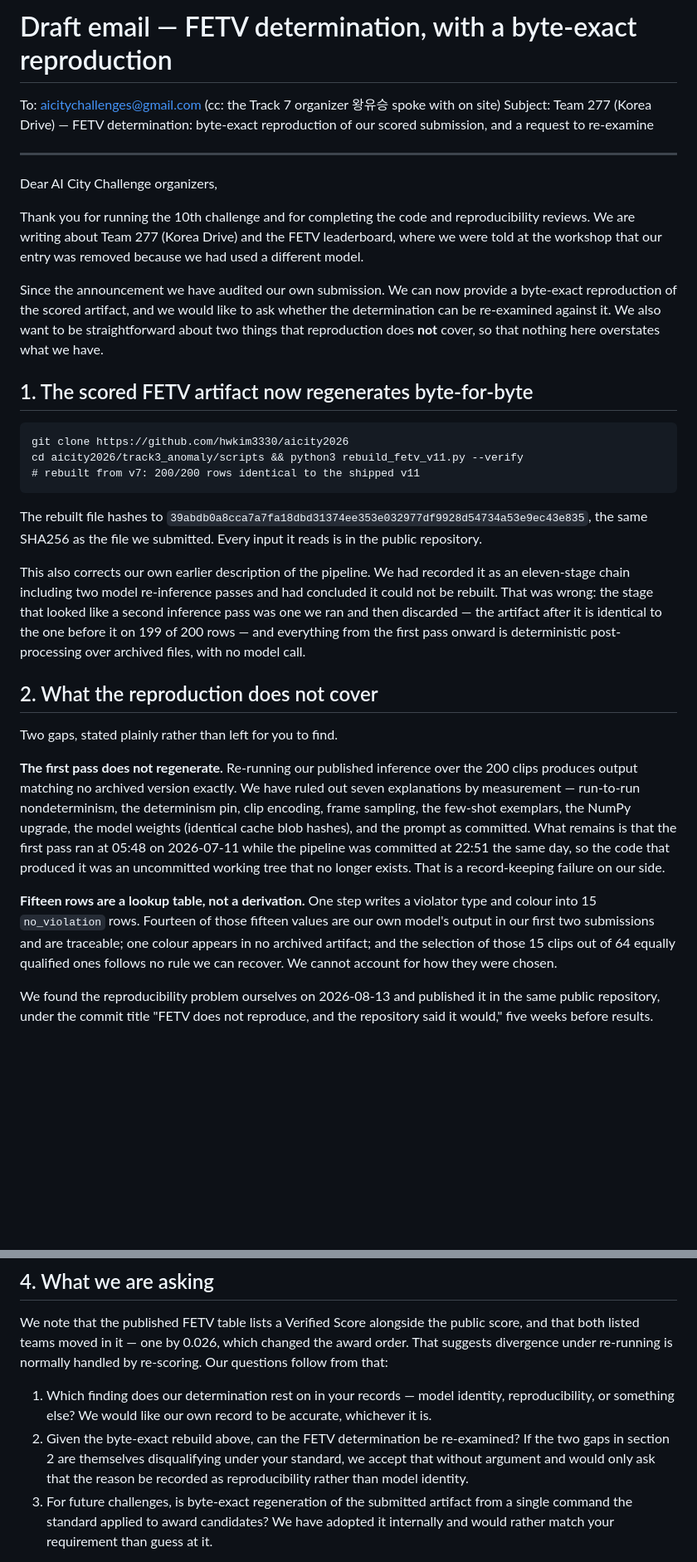
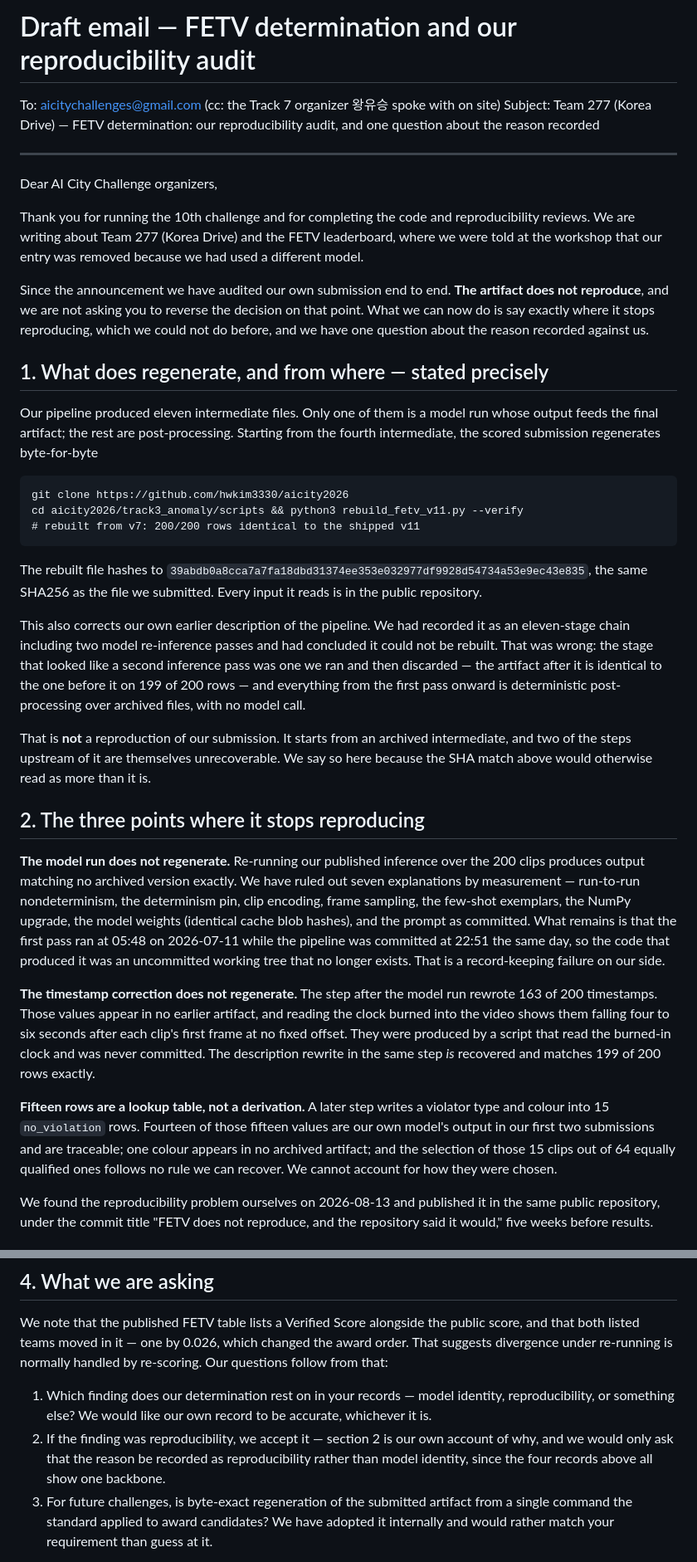
Before and after one commit to hwkim3330/aicity2026, a Markdown page: EMAIL_TO_ORGANIZERS.md, 2 parts joined by grey strips. Shown at 83% size. Drawn GitHub-style; blank space fills up the shorter version.

````diff
--- a/EMAIL_TO_ORGANIZERS.md
+++ b/EMAIL_TO_ORGANIZERS.md
@@ -1,7 +1,7 @@
-# Draft email — FETV determination, with a byte-exact reproduction
+# Draft email — FETV determination and our reproducibility audit
 
 To: aicitychallenges@gmail.com (cc: the Track 7 organizer 왕유승 spoke with on site)
-Subject: Team 277 (Korea Drive) — FETV determination: byte-exact reproduction of our scored submission, and a request to re-examine
+Subject: Team 277 (Korea Drive) — FETV determination: our reproducibility audit, and one question about the reason recorded
 
 ---
 
@@ -12,13 +12,16 @@ reviews. We are writing about Team 277 (Korea Drive) and the FETV leaderboard, w
 were told at the workshop that our entry was removed because we had used a different
 model.
 
-Since the announcement we have audited our own submission. We can now provide a
-byte-exact reproduction of the scored artifact, and we would like to ask whether the
-determination can be re-examined against it. We also want to be straightforward about
-two things that reproduction does **not** cover, so that nothing here overstates what we
-have.
+Since the announcement we have audited our own submission end to end. **The artifact
+does not reproduce**, and we are not asking you to reverse the decision on that point.
+What we can now do is say exactly where it stops reproducing, which we could not do
+before, and we have one question about the reason recorded against us.
 
-## 1. The scored FETV artifact now regenerates byte-for-byte
+## 1. What does regenerate, and from where — stated precisely
+
+Our pipeline produced eleven intermediate files. Only one of them is a model run whose
+output feeds the final artifact; the rest are post-processing. Starting from the fourth
+intermediate, the scored submission regenerates byte-for-byte
 
 ```
 git clone https://github.com/hwkim3330/aicity2026
@@ -37,11 +40,13 @@ one we ran and then discarded — the artifact after it is identical to the one
 on 199 of 200 rows — and everything from the first pass onward is deterministic
 post-processing over archived files, with no model call.
 
-## 2. What the reproduction does not cover
+That is **not** a reproduction of our submission. It starts from an archived
+intermediate, and two of the steps upstream of it are themselves unrecoverable. We say
+so here because the SHA match above would otherwise read as more than it is.
 
-Two gaps, stated plainly rather than left for you to find.
+## 2. The three points where it stops reproducing
 
-**The first pass does not regenerate.** Re-running our published inference over the 200
+**The model run does not regenerate.** Re-running our published inference over the 200
 clips produces output matching no archived version exactly. We have ruled out seven
 explanations by measurement — run-to-run nondeterminism, the determinism pin, clip
 encoding, frame sampling, the few-shot exemplars, the NumPy upgrade, the model weights
@@ -50,11 +55,18 @@ first pass ran at 05:48 on 2026-07-11 while the pipeline was committed at 22:51
 day, so the code that produced it was an uncommitted working tree that no longer exists.
 That is a record-keeping failure on our side.
 
-**Fifteen rows are a lookup table, not a derivation.** One step writes a violator type
-and colour into 15 `no_violation` rows. Fourteen of those fifteen values are our own
-model's output in our first two submissions and are traceable; one colour appears in no
-archived artifact; and the selection of those 15 clips out of 64 equally qualified ones
-follows no rule we can recover. We cannot account for how they were chosen.
+**The timestamp correction does not regenerate.** The step after the model run rewrote
+163 of 200 timestamps. Those values appear in no earlier artifact, and reading the
+clock burned into the video shows them falling four to six seconds after each clip's
+first frame at no fixed offset. They were produced by a script that read the burned-in
+clock and was never committed. The description rewrite in the same step *is* recovered
+and matches 199 of 200 rows exactly.
+
+**Fifteen rows are a lookup table, not a derivation.** A later step writes a violator
+type and colour into 15 `no_violation` rows. Fourteen of those fifteen values are our
+own model's output in our first two submissions and are traceable; one colour appears in
+no archived artifact; and the selection of those 15 clips out of 64 equally qualified
+ones follows no rule we can recover. We cannot account for how they were chosen.
 
 We found the reproducibility problem ourselves on 2026-08-13 and published it in the same
 public repository, under the commit title "FETV does not reproduce, and the repository
@@ -91,10 +103,9 @@ questions follow from that:
 1. Which finding does our determination rest on in your records — model identity,
    reproducibility, or something else? We would like our own record to be accurate,
    whichever it is.
-2. Given the byte-exact rebuild above, can the FETV determination be re-examined? If the
-   two gaps in section 2 are themselves disqualifying under your standard, we accept
-   that without argument and would only ask that the reason be recorded as
-   reproducibility rather than model identity.
+2. If the finding was reproducibility, we accept it — section 2 is our own account of
+   why, and we would only ask that the reason be recorded as reproducibility rather than
+   model identity, since the four records above all show one backbone.
 3. For future challenges, is byte-exact regeneration of the submitted artifact from a
    single command the standard applied to award candidates? We have adopted it
    internally and would rather match your requirement than guess at it.
````
Also changed, not shown: TRACK7_DQ_EVIDENCE.md (+30 -15 lines).
